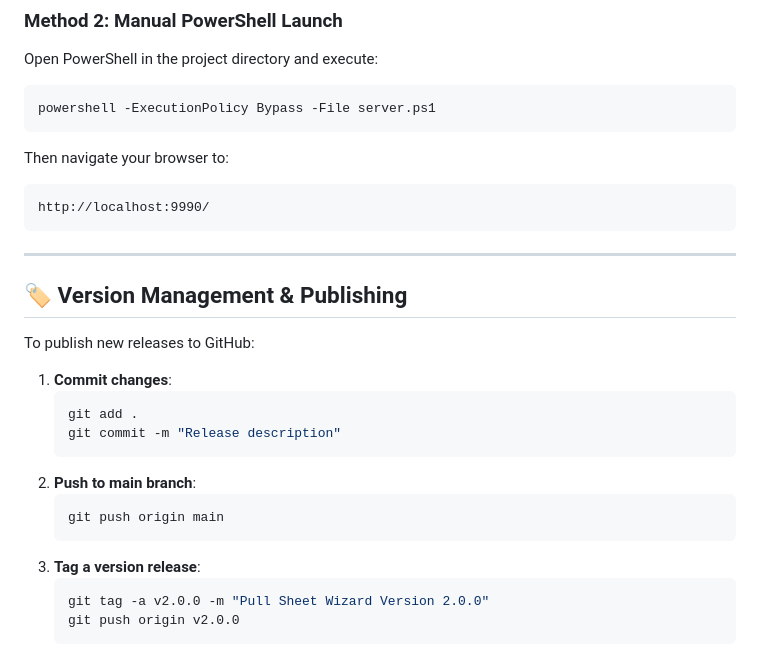
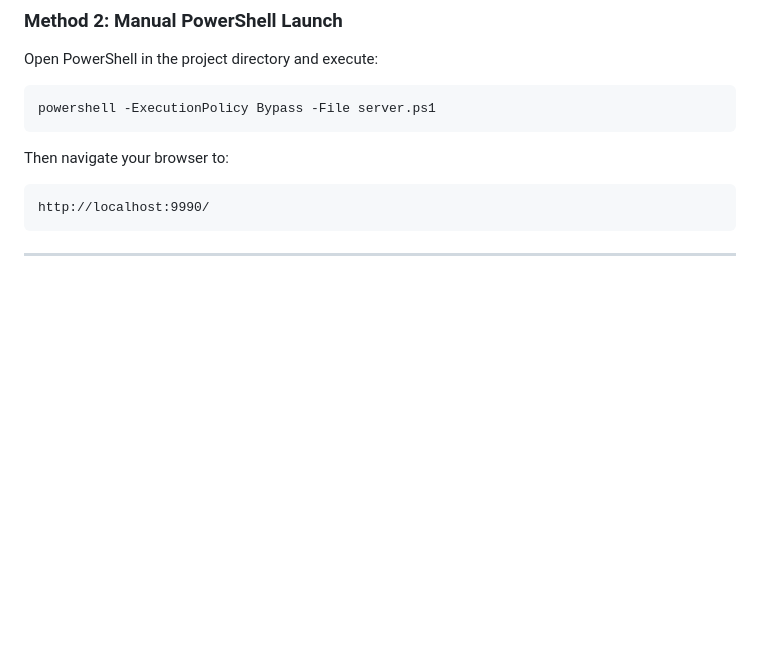
Before and after one commit to philliefansam/pull-sheet-wizard, a Markdown page: README.md, the part around the change. Rendered like a GitHub page; blank space fills up the shorter version.

Commit message:
Remove version management section from README
Removed version management and publishing instructions from README.

````diff
--- a/README.md
+++ b/README.md
@@ -69,21 +69,3 @@ http://localhost:9990/
 ```
 
 ---
-
-## 🏷️ Version Management & Publishing
-
-To publish new releases to GitHub:
-1. **Commit changes**:
-   ```bash
-   git add .
-   git commit -m "Release description"
-   ```
-2. **Push to main branch**:
-   ```bash
-   git push origin main
-   ```
-3. **Tag a version release**:
-   ```bash
-   git tag -a v2.0.0 -m "Pull Sheet Wizard Version 2.0.0"
-   git push origin v2.0.0
-   ```
````
